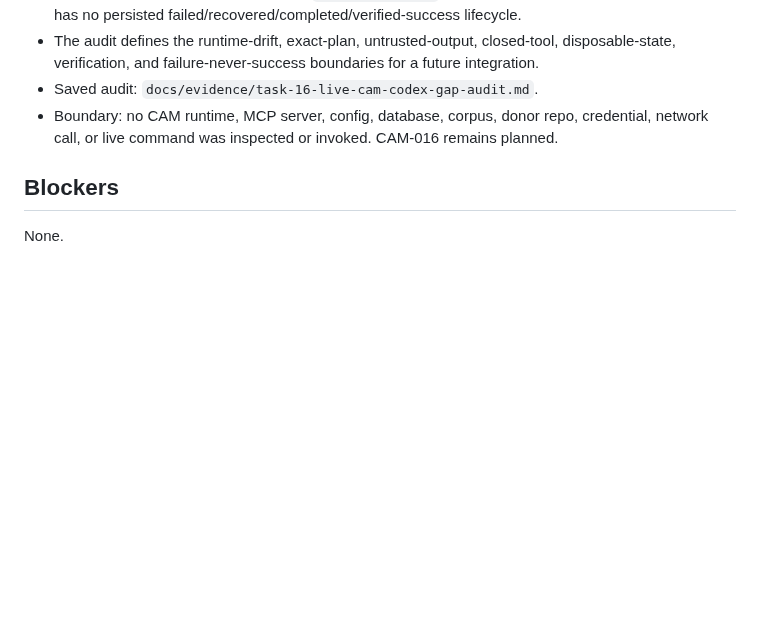
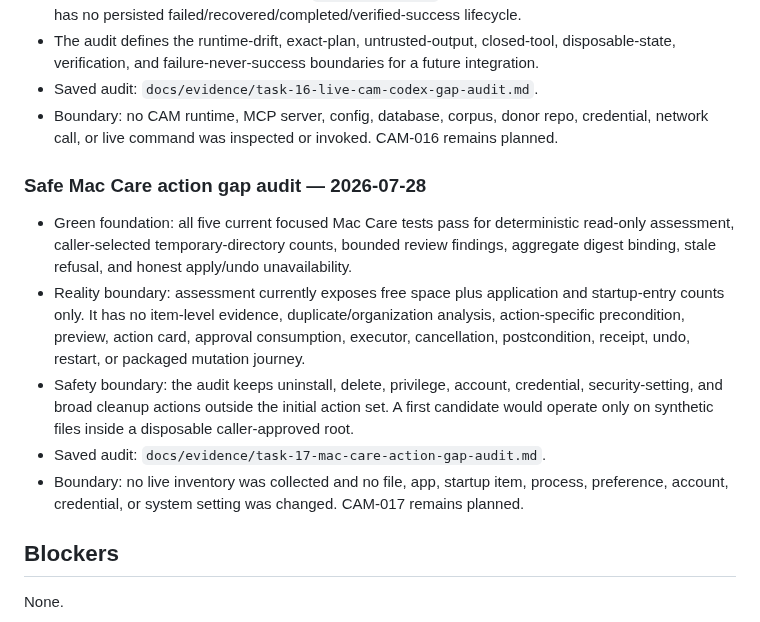
Before and after one commit to deesatzed/CAM_Assistant, a Markdown page: PROGRESS.md, the part around the change. GitHub-like rendering; blank space fills up the shorter version.

Commit message:
Audit safe Mac Care action gaps

```diff
--- a/PROGRESS.md
+++ b/PROGRESS.md
@@ -1305,6 +1305,27 @@ disabled until their individual proof gates are met.
   credential, network call, or live command was inspected or invoked. CAM-016
   remains planned.
 
+### Safe Mac Care action gap audit — 2026-07-28
+
+- Green foundation: all five current focused Mac Care tests pass for
+  deterministic read-only assessment, caller-selected temporary-directory
+  counts, bounded review findings, aggregate digest binding, stale refusal, and
+  honest apply/undo unavailability.
+- Reality boundary: assessment currently exposes free space plus application
+  and startup-entry counts only. It has no item-level evidence,
+  duplicate/organization analysis, action-specific precondition, preview,
+  action card, approval consumption, executor, cancellation, postcondition,
+  receipt, undo, restart, or packaged mutation journey.
+- Safety boundary: the audit keeps uninstall, delete, privilege, account,
+  credential, security-setting, and broad cleanup actions outside the initial
+  action set. A first candidate would operate only on synthetic files inside a
+  disposable caller-approved root.
+- Saved audit:
+  `docs/evidence/task-17-mac-care-action-gap-audit.md`.
+- Boundary: no live inventory was collected and no file, app, startup item,
+  process, preference, account, credential, or system setting was changed.
+  CAM-017 remains planned.
+
 ## Blockers
 
 None.
```
Also changed, not shown: TASK_QUEUE.md (+1 -1 lines), docs/evidence/task-17-mac-care-action-gap-audit.md (added, +123 -0 lines).
